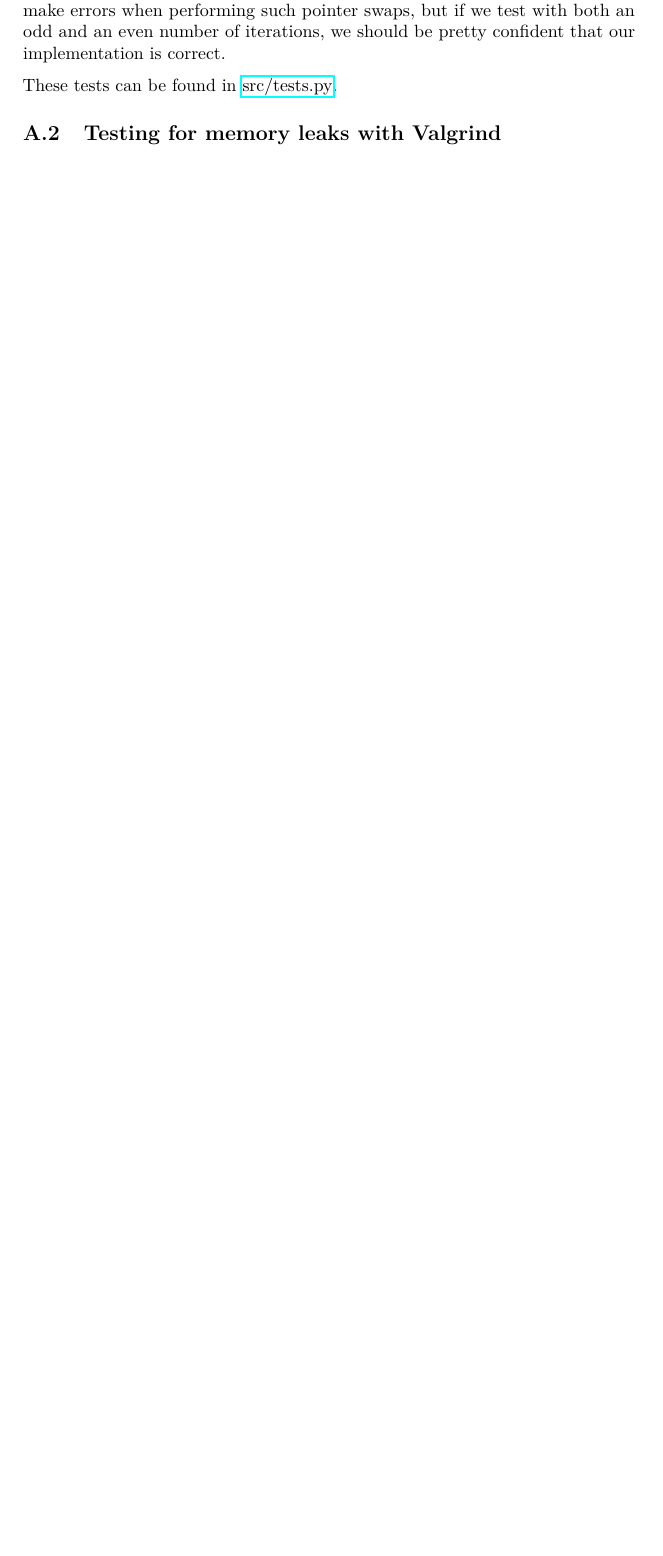
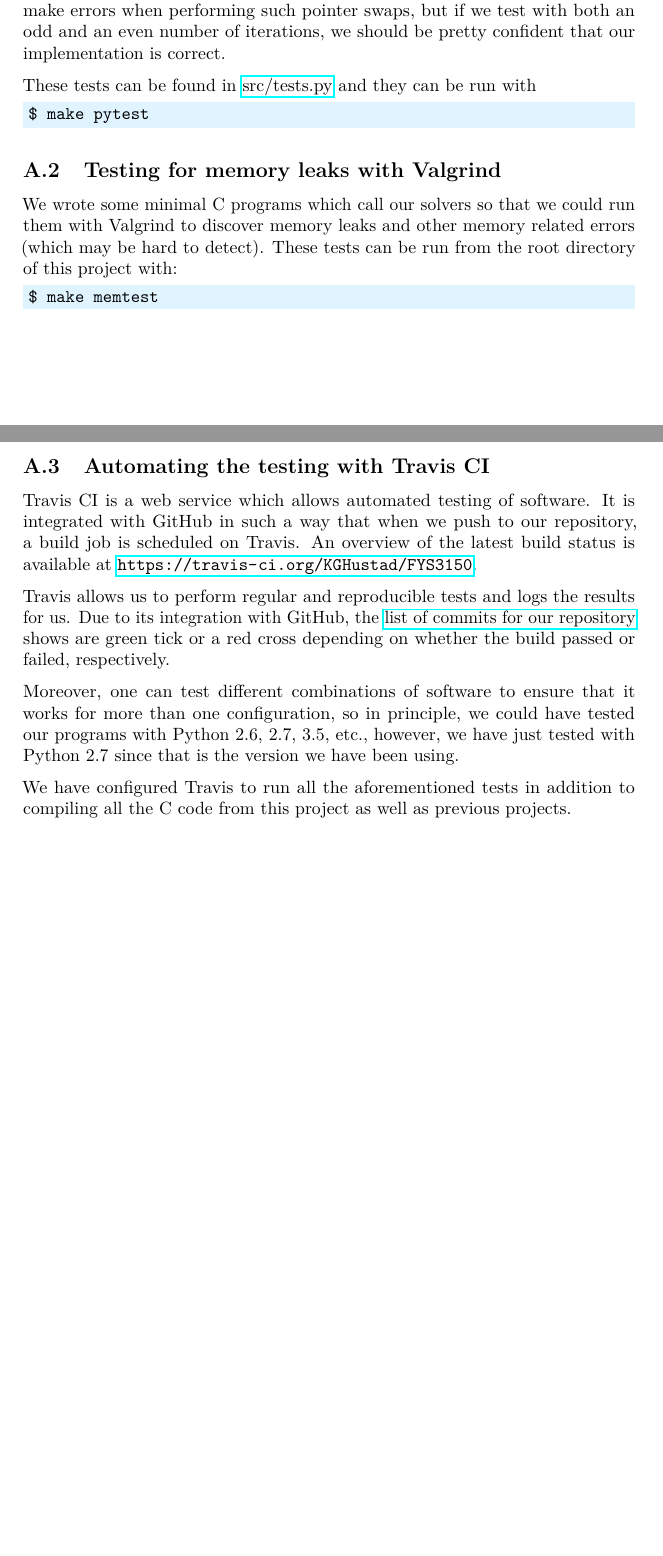
Before and after one commit to KGHustad/FYS3150, a LaTeX paper (project5/report.tex, which reads project5/chapters/appx_testing.tex): part of page 17 of 17 before the commit and two parts of pages 17 and 18 of 18 after it, the two joined at a grey line, cut so that both start at the same text, the shorter picture padded with empty space. Compiled offline with pdfLaTeX.

Commit message:
Wrote about testing

```diff
--- a/project5/chapters/appx_testing.tex
+++ b/project5/chapters/appx_testing.tex
@@ -15,6 +15,24 @@ Notice that this list of properties have the structure of a proof by induction.
 
 While property \ref{lst:prop1} is a mandatory test to perform, it may be less obvious why property \ref{lst:prop2} is relevant from a programmatic point of view. Here we should note that our implementation of the algorithm works by storing a pair of arrays containing $v^l$ and $v^{l+1}$ at any given time step $l$. Instead of always writing into the array for $v^{l+1}$ and then copying its contents into $v^l$ at the end of the time step, we swap their pointers to avoid unneccesary memory writes. It is easy to make errors when performing such pointer swaps, but if we test with both an odd and an even number of iterations, we should be pretty confident that our implementation is correct.
 
-These tests can be found in \program{src/tests.py}.
+These tests can be found in \program{src/tests.py} and they can be run with
+\begin{minted}[bgcolor=cbg_blue1]{text}
+$ make pytest
+\end{minted}
+
 
 \subsection{Testing for memory leaks with Valgrind}
+We wrote some minimal C programs which call our solvers so that we could run them with Valgrind to discover memory leaks and other memory related errors (which may be hard to detect). These tests can be run from the root directory of this project with:
+
+\begin{minted}[bgcolor=cbg_blue1]{text}
+$ make memtest
+\end{minted}
+
+\subsection{Automating the testing with Travis CI}
+Travis CI is a web service which allows automated testing of software. It is integrated with GitHub in such a way that when we push to our repository, a build job is scheduled on Travis. An overview of the latest build status is available at \url{https://travis-ci.org/KGHustad/FYS3150}.
+
+Travis allows us to perform regular and reproducible tests and logs the results for us. Due to its integration with GitHub, the \href{https://github.com/KGHustad/FYS3150/commits/master}{list of commits for our repository} shows are green tick or a red cross depending on whether the build passed or failed, respectively.
+
+Moreover, one can test different combinations of software to ensure that it works for more than one configuration, so in principle, we could have tested our programs with Python 2.6, 2.7, 3.5, etc., however, we have just tested with Python 2.7 since that is the version we have been using.
+
+We have configured Travis to run all the aforementioned tests in addition to compiling all the C code from this project as well as previous projects.
--- a/project5/report.tex
+++ b/project5/report.tex
@@ -21,6 +21,14 @@
 \usepackage[toc,page]{appendix}
 \usepackage{varioref}
 \usepackage{enumitem}
+\usepackage{minted}
+
+\definecolor{cbg_blue1}{rgb}{0.87843, 0.95686, 1.0}
+
+\newenvironment{code_block}[1]{
+\begin{minted}[bgcolor=cbg_blue1]{#1}}
+{\end{minted}}
+
 
 % varioref stuff from Anders
 \labelformat{section}{section~#1}
```
Also changed, not shown: project5/Makefile.
